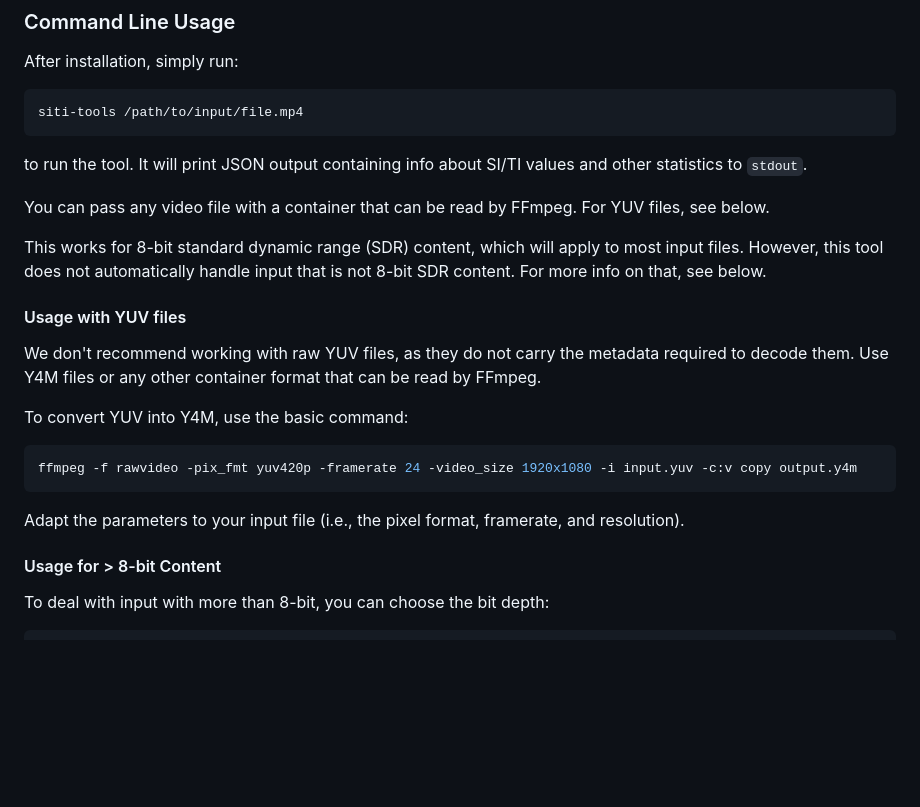
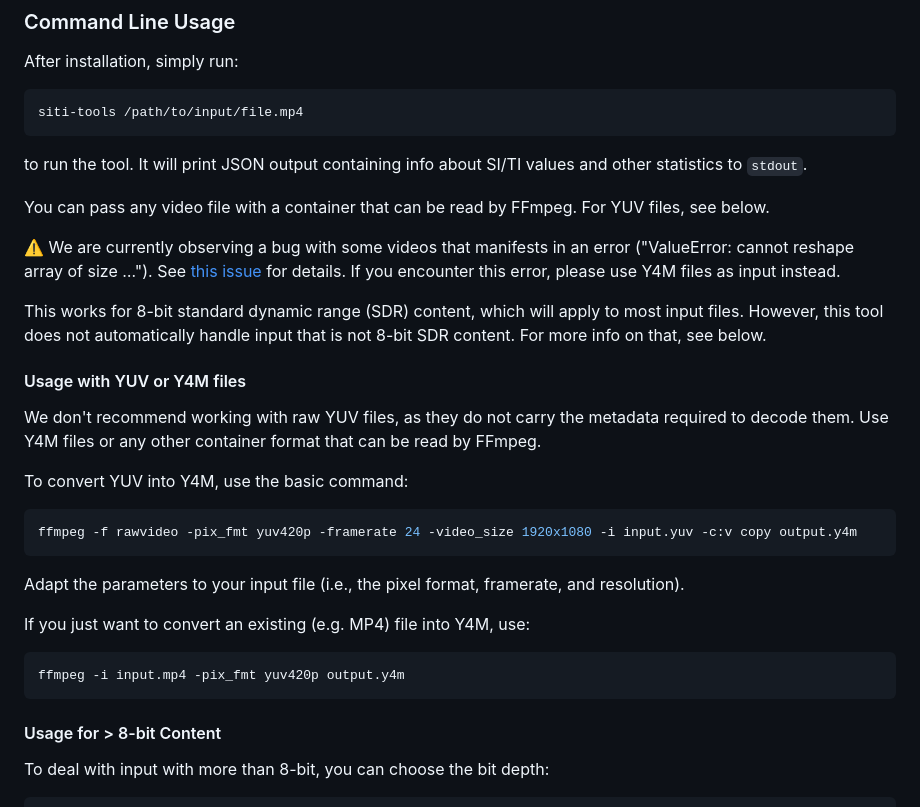
Before and after one commit to VQEG/siti-tools, a Markdown page: README.md, the part around the change. Rendered like a GitHub page; blank space fills up the shorter version.

Commit message:
update readme, addresses #17

````diff
--- a/README.md
+++ b/README.md
@@ -67,9 +67,11 @@ to run the tool. It will print JSON output containing info about SI/TI values an
 
 You can pass any video file with a container that can be read by FFmpeg. For YUV files, see below.
 
+:warning: We are currently observing a bug with some videos that manifests in an error ("ValueError: cannot reshape array of size …"). See [this issue](https://github.com/VQEG/siti-tools/issues/17) for details. If you encounter this error, please use Y4M files as input instead.
+
 This works for 8-bit standard dynamic range (SDR) content, which will apply to most input files. However, this tool does not automatically handle input that is not 8-bit SDR content. For more info on that, see below.
 
-#### Usage with YUV files
+#### Usage with YUV or Y4M files
 
 We don't recommend working with raw YUV files, as they do not carry the metadata required to decode them. Use Y4M files or any other container format that can be read by FFmpeg.
 
@@ -80,6 +82,12 @@ ffmpeg -f rawvideo -pix_fmt yuv420p -framerate 24 -video_size 1920x1080 -i input
 ```
 
 Adapt the parameters to your input file (i.e., the pixel format, framerate, and resolution).
+
+If you just want to convert an existing (e.g. MP4) file into Y4M, use:
+
+```bash
+ffmpeg -i input.mp4 -pix_fmt yuv420p output.y4m
+```
 
 #### Usage for > 8-bit Content
 
````
